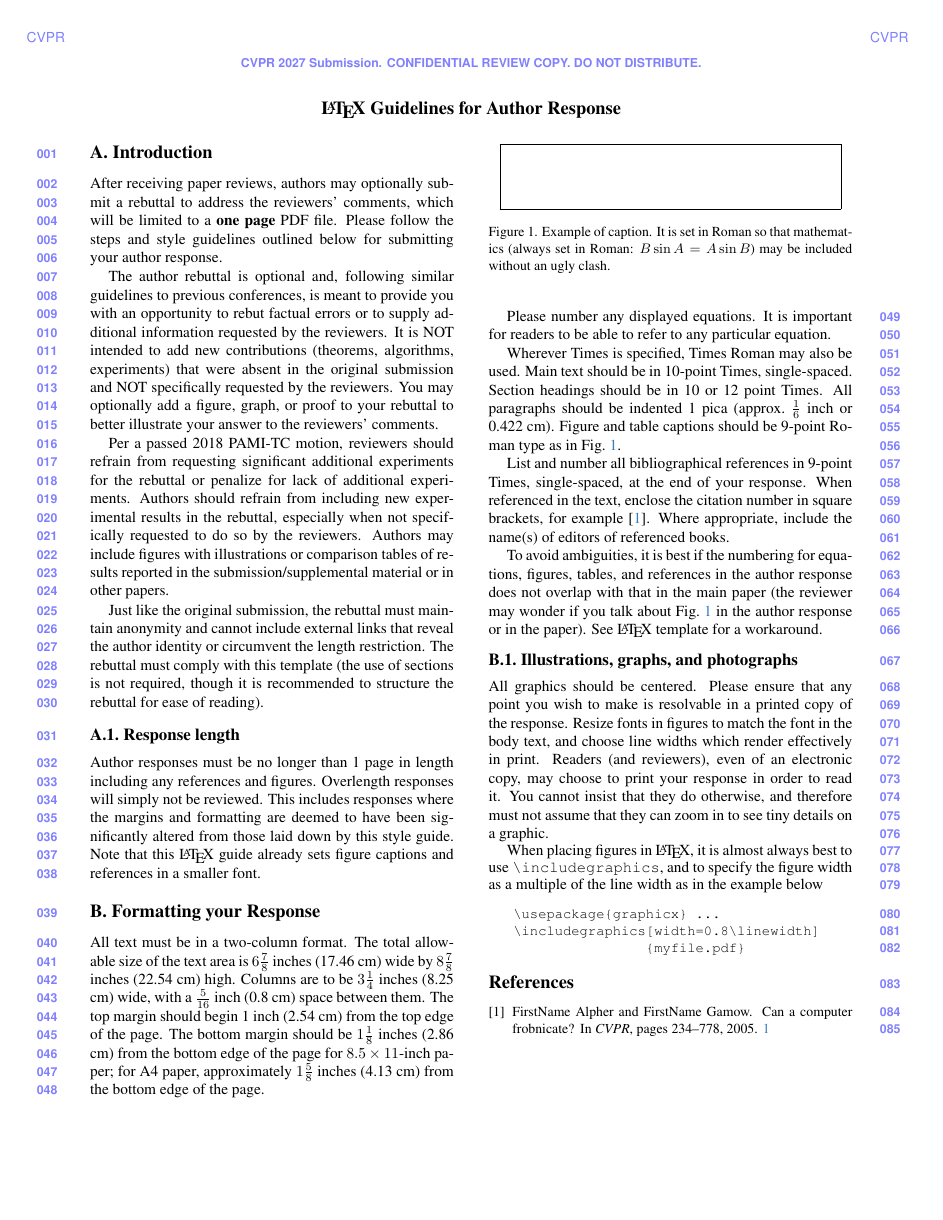
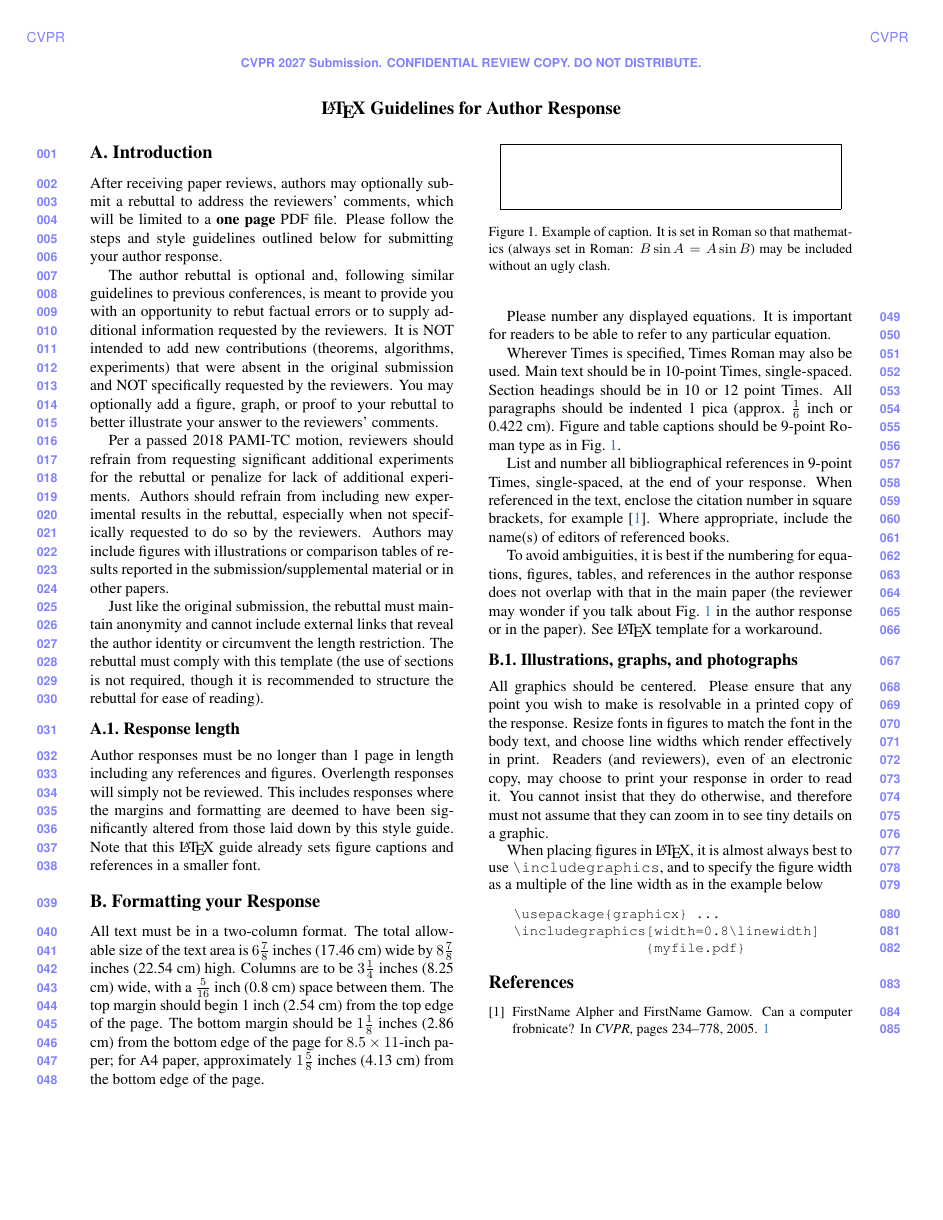
Before and after one commit to mena-08/STAGS--CVPR-2027, a LaTeX document (rebuttal.tex, which reads preamble.tex): the whole page. Compiled offline with pdfLaTeX.

Commit message:
Use \raggedbottom to avoid stretched gap under abstract heading

```diff
--- a/preamble.tex
+++ b/preamble.tex
@@ -18,6 +18,12 @@
 \usepackage{caption} %< for "\captionof" commands (teaser)
 % \setlength{\abovecaptionskip}{.5em} % space above caption
 % \setlength{\belowcaptionskip}{1em} % space below caption
+
+%%
+%% Do not stretch vertical space to fill short columns (avoids a large gap
+%% under the "Abstract" heading when the next section moves to the next column)
+%%
+\raggedbottom
 
 %%
 %% Inline annotations; for predefined colors, refer to "dvipsnames" in the xcolor package:
```
